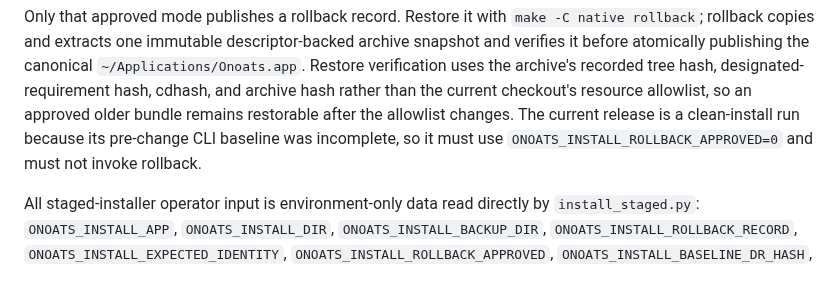
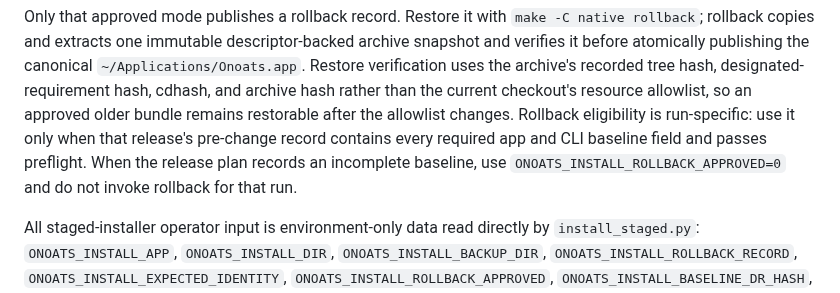
Before and after one commit to vr000m/onoats-bot, a Markdown page: native/README.md, the part around the change. Drawn GitHub-style.

Commit message:
docs: clarify run-scoped rollback eligibility

```diff
--- a/native/README.md
+++ b/native/README.md
@@ -281,9 +281,11 @@ descriptor-backed archive snapshot and verifies it before atomically publishing
 the canonical `~/Applications/Onoats.app`. Restore verification uses the
 archive's recorded tree hash, designated-requirement hash, cdhash, and archive
 hash rather than the current checkout's resource allowlist, so an approved older
-bundle remains restorable after the allowlist changes. The current release is a clean-install
-run because its pre-change CLI baseline was incomplete, so it must use
-`ONOATS_INSTALL_ROLLBACK_APPROVED=0` and must not invoke rollback.
+bundle remains restorable after the allowlist changes. Rollback eligibility is
+run-specific: use it only when that release's pre-change record contains every
+required app and CLI baseline field and passes preflight. When the release plan
+records an incomplete baseline, use `ONOATS_INSTALL_ROLLBACK_APPROVED=0` and do
+not invoke rollback for that run.
 
 All staged-installer operator input is environment-only data read directly by
 `install_staged.py`: `ONOATS_INSTALL_APP`, `ONOATS_INSTALL_DIR`,
```
